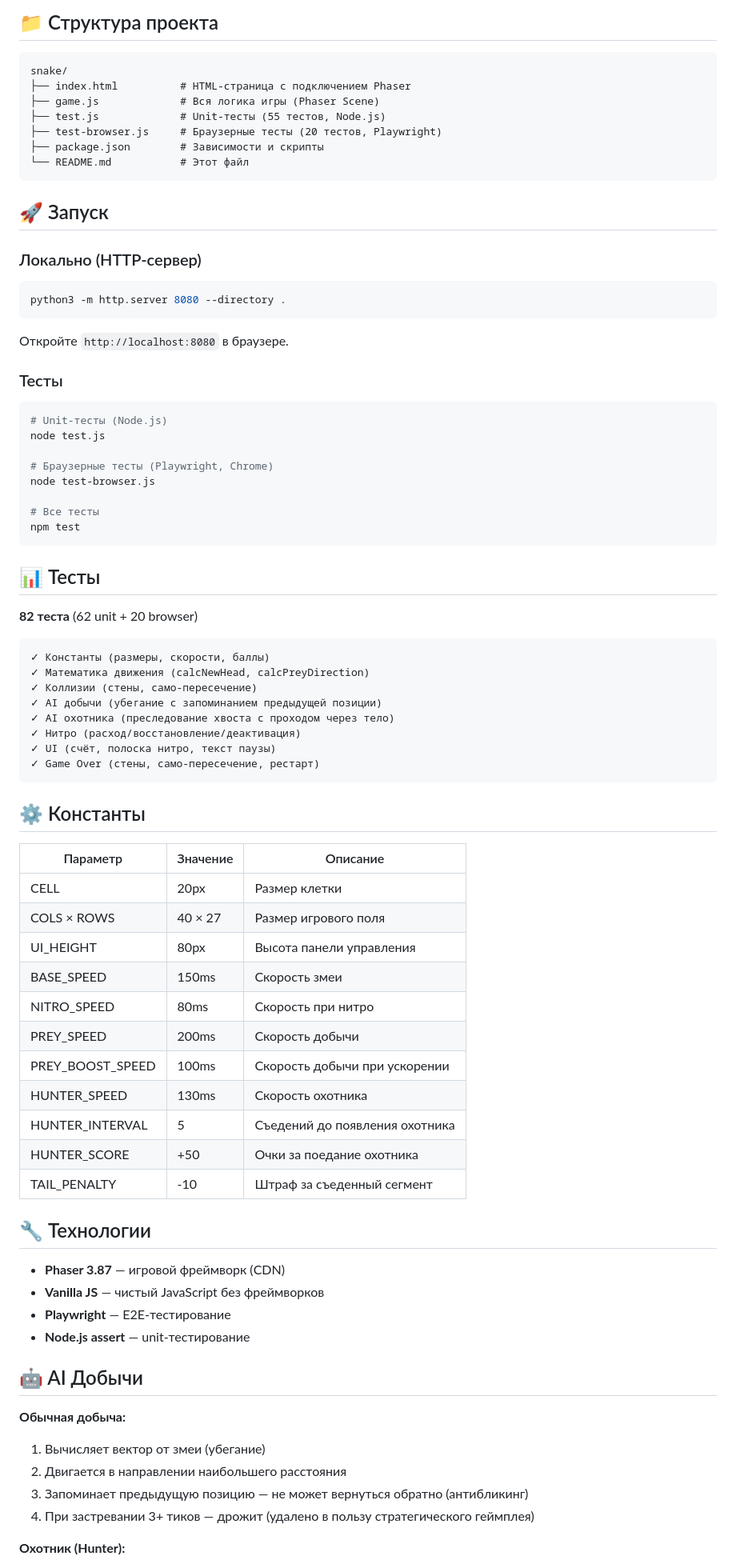
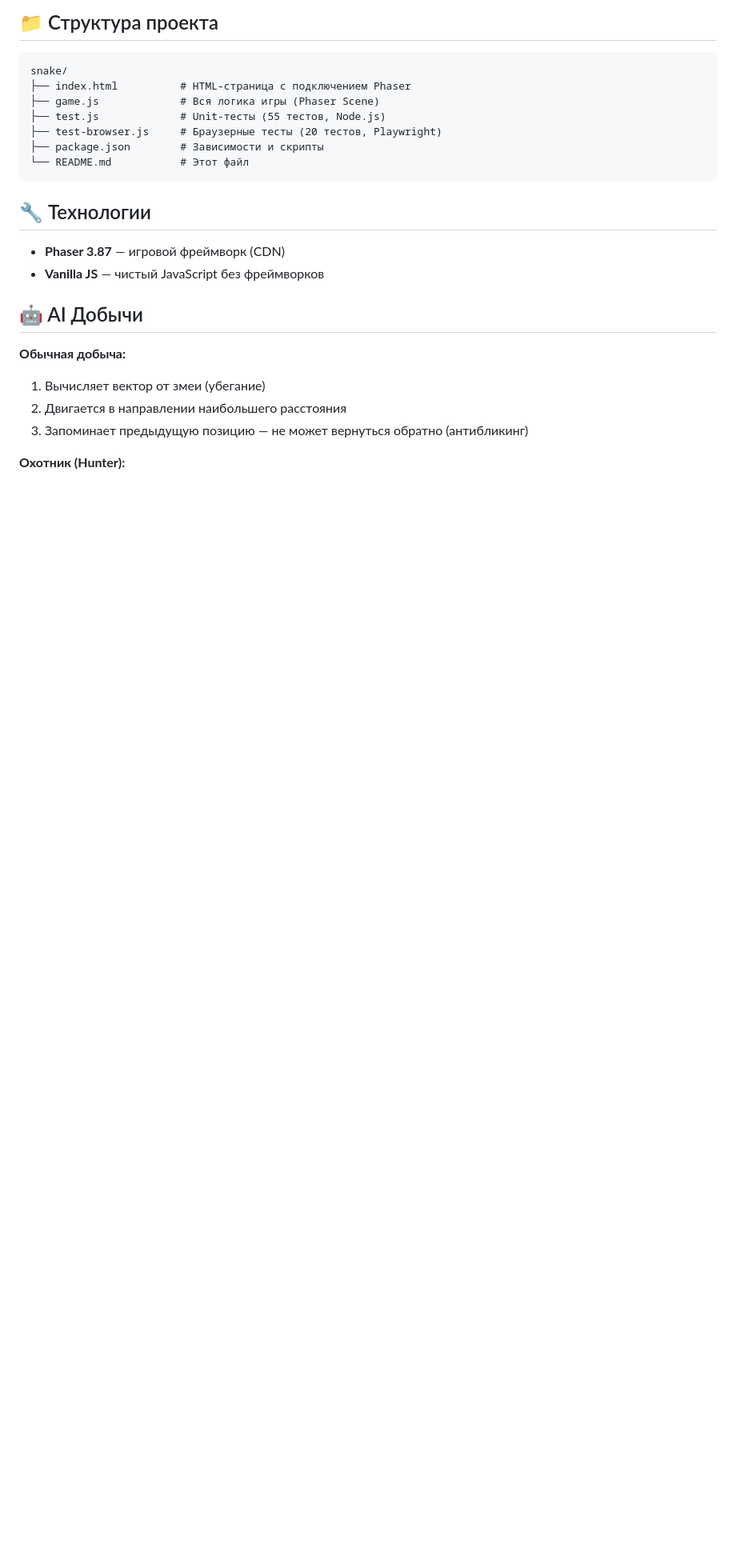
Before and after one commit to Alveek/angry-apples, a Markdown page: README.md, the part around the change printed below. Shown: that part at 80% size. Rendered like a GitHub page; blank space fills up the shorter version.

Commit message:
docs: update README

````diff
--- a/README.md
+++ b/README.md
@@ -36,66 +36,11 @@ snake/
 └── README.md           # Этот файл
 ```
 
-## 🚀 Запуск
-
-### Локально (HTTP-сервер)
-
-```bash
-python3 -m http.server 8080 --directory .
-```
-
-Откройте `http://localhost:8080` в браузере.
-
-### Тесты
-
-```bash
-# Unit-тесты (Node.js)
-node test.js
-
-# Браузерные тесты (Playwright, Chrome)
-node test-browser.js
-
-# Все тесты
-npm test
-```
-
-## 📊 Тесты
-
-**82 теста** (62 unit + 20 browser)
-
-```
-✓ Константы (размеры, скорости, баллы)
-✓ Математика движения (calcNewHead, calcPreyDirection)
-✓ Коллизии (стены, само-пересечение)
-✓ AI добычи (убегание с запоминанием предыдущей позиции)
-✓ AI охотника (преследование хвоста с проходом через тело)
-✓ Нитро (расход/восстановление/деактивация)
-✓ UI (счёт, полоска нитро, текст паузы)
-✓ Game Over (стены, само-пересечение, рестарт)
-```
-
-## ⚙️ Константы
-
-| Параметр | Значение | Описание |
-|----------|----------|----------|
-| CELL | 20px | Размер клетки |
-| COLS × ROWS | 40 × 27 | Размер игрового поля |
-| UI_HEIGHT | 80px | Высота панели управления |
-| BASE_SPEED | 150ms | Скорость змеи |
-| NITRO_SPEED | 80ms | Скорость при нитро |
-| PREY_SPEED | 200ms | Скорость добычи |
-| PREY_BOOST_SPEED | 100ms | Скорость добычи при ускорении |
-| HUNTER_SPEED | 130ms | Скорость охотника |
-| HUNTER_INTERVAL | 5 | Съедений до появления охотника |
-| HUNTER_SCORE | +50 | Очки за поедание охотника |
-| TAIL_PENALTY | -10 | Штраф за съеденный сегмент |
 
 ## 🔧 Технологии
 
 - **Phaser 3.87** — игровой фреймворк (CDN)
 - **Vanilla JS** — чистый JavaScript без фреймворков
-- **Playwright** — E2E-тестирование
-- **Node.js assert** — unit-тестирование
 
 ## 🤖 AI Добычи
 
@@ -103,6 +48,5 @@ npm test
 1. Вычисляет вектор от змеи (убегание)
 2. Двигается в направлении наибольшего расстояния
 3. Запоминает предыдущую позицию — не может вернуться обратно (антибликинг)
-4. При застревании 3+ тиков — дрожит (удалено в пользу стратегического геймплея)
 
 **Охотник (Hunter):**
````
Also changed, not shown: other parts of README.md (+1 -1 lines).
